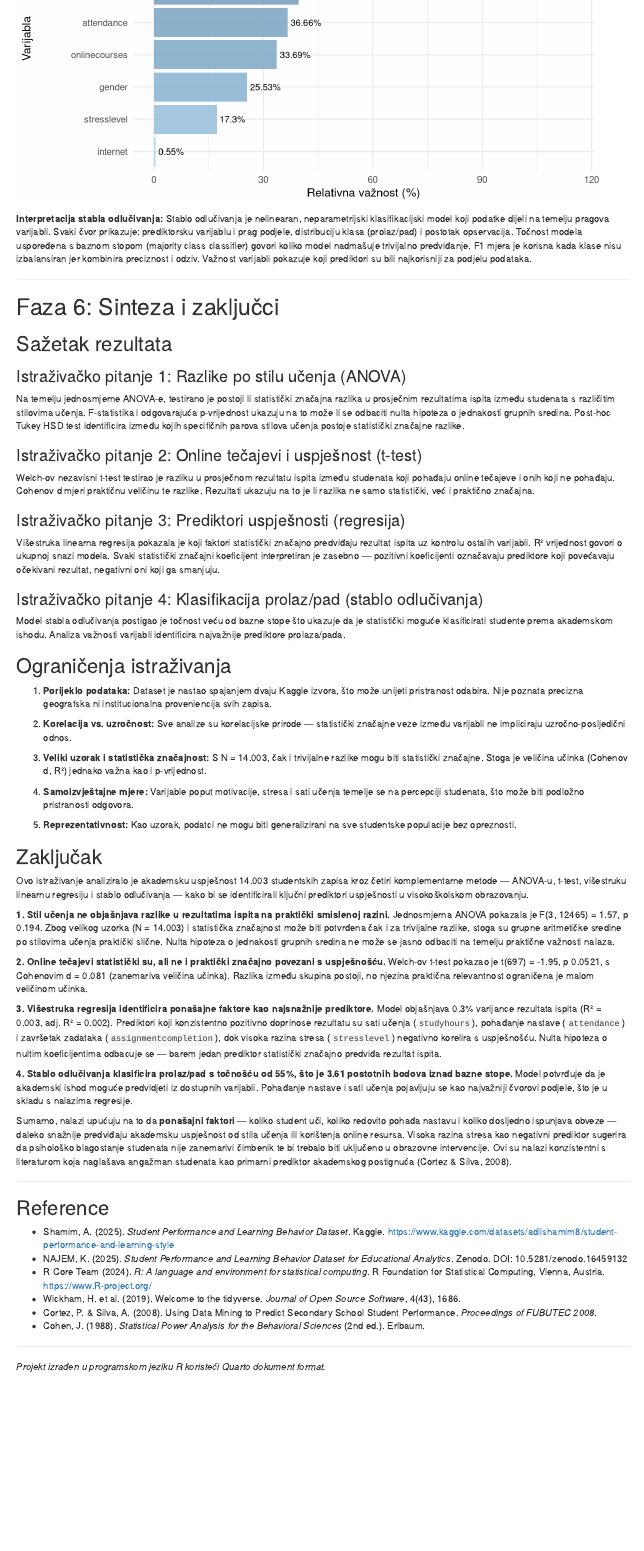
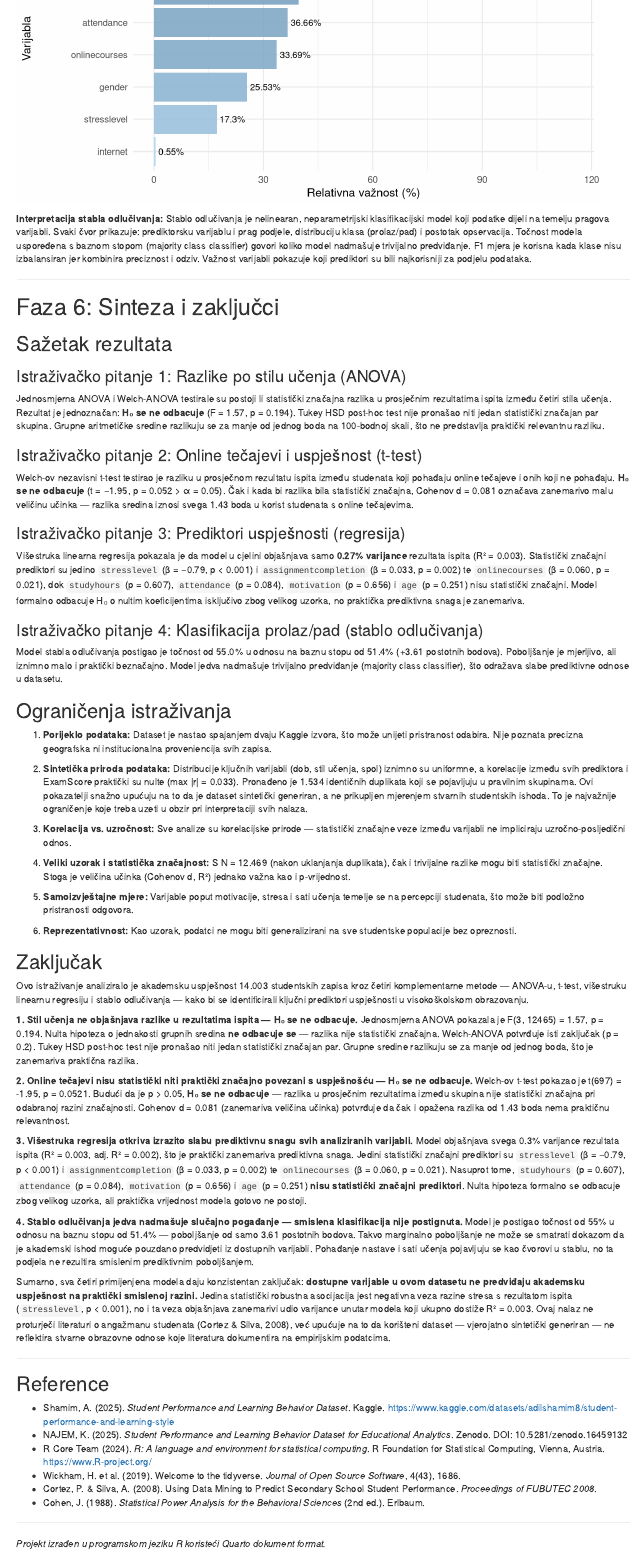
Before and after one commit to petarally/APOI-projekt, an R Markdown document (Untitled.Rmd): the page in a window 1100 px wide, from 5130 px down. Rendered offline with R 4.5, knitr and Pandoc, with nearby package versions; some code elsewhere in the file could not run offline.

Commit message:
popravci

```diff
--- a/Untitled.Rmd
+++ b/Untitled.Rmd
@@ -1007,49 +1007,51 @@ if (exists("stablo")) {
 
 ### Istraživačko pitanje 1: Razlike po stilu učenja (ANOVA)
 
-Na temelju jednosmjerne ANOVA-e, testirano je postoji li statistički značajna razlika u prosječnim rezultatima ispita između studenata s različitim stilovima učenja. F-statistika i odgovarajuća p-vrijednost ukazuju na to može li se odbaciti nulta hipoteza o jednakosti grupnih sredina. Post-hoc Tukey HSD test identificira između kojih specifičnih parova stilova učenja postoje statistički značajne razlike.
+Jednosmjerna ANOVA i Welch-ANOVA testirale su postoji li statistički značajna razlika u prosječnim rezultatima ispita između četiri stila učenja. Rezultat je jednoznačan: **H₀ se ne odbacuje** (F = 1.57, p = 0.194). Tukey HSD post-hoc test nije pronašao niti jedan statistički značajan par skupina. Grupne aritmetičke sredine razlikuju se za manje od jednog boda na 100-bodnoj skali, što ne predstavlja praktički relevantnu razliku.
 
 ### Istraživačko pitanje 2: Online tečajevi i uspješnost (t-test)
 
-Welch-ov nezavisni t-test testirao je razliku u prosječnom rezultatu ispita između studenata koji pohađaju online tečajeve i onih koji ne pohađaju. Cohenov d mjeri praktičnu veličinu te razlike. Rezultati ukazuju na to je li razlika ne samo statistički, već i praktično značajna.
+Welch-ov nezavisni t-test testirao je razliku u prosječnom rezultatu ispita između studenata koji pohađaju online tečajeve i onih koji ne pohađaju. **H₀ se ne odbacuje** (t = −1.95, p = 0.052 > α = 0.05). Čak i kada bi razlika bila statistički značajna, Cohenov d = 0.081 označava zanemarivo malu veličinu učinka — razlika sredina iznosi svega 1.43 boda u korist studenata s online tečajevima.
 
 ### Istraživačko pitanje 3: Prediktori uspješnosti (regresija)
 
-Višestruka linearna regresija pokazala je koji faktori statistički značajno predviđaju rezultat ispita uz kontrolu ostalih varijabli. R² vrijednost govori o ukupnoj snazi modela. Svaki statistički značajni koeficijent interpretiran je zasebno — pozitivni koeficijenti označavaju prediktore koji povećavaju očekivani rezultat, negativni oni koji ga smanjuju.
+Višestruka linearna regresija pokazala je da model u cjelini objašnjava samo **0.27% varijance** rezultata ispita (R² = 0.003). Statistički značajni prediktori su jedino `stresslevel` (β = −0.79, p < 0.001) i `assignmentcompletion` (β = 0.033, p = 0.002) te `onlinecourses` (β = 0.060, p = 0.021), dok `studyhours` (p = 0.607), `attendance` (p = 0.084), `motivation` (p = 0.656) i `age` (p = 0.251) nisu statistički značajni. Model formalno odbacuje H₀ o nultim koeficijentima isključivo zbog velikog uzorka, no praktička prediktivna snaga je zanemariva.
 
 ### Istraživačko pitanje 4: Klasifikacija prolaz/pad (stablo odlučivanja)
 
-Model stabla odlučivanja postigao je točnost veću od bazne stope što ukazuje da je statistički moguće klasificirati studente prema akademskom ishodu. Analiza važnosti varijabli identificira najvažnije prediktore prolaza/pada.
+Model stabla odlučivanja postigao je točnost od 55.0% u odnosu na baznu stopu od 51.4% (+3.61 postotnih bodova). Poboljšanje je mjerljivo, ali iznimno malo i praktički beznačajno. Model jedva nadmašuje trivijalno predviđanje (majority class classifier), što odražava slabe prediktivne odnose u datasetu.
 
 ## Ograničenja istraživanja
 
 1. **Porijeklo podataka:** Dataset je nastao spajanjem dvaju Kaggle izvora, što može unijeti pristranost odabira. Nije poznata precizna geografska ni institucionalna proveniencija svih zapisa.
 
-2. **Korelacija vs. uzročnost:** Sve analize su korelacijske prirode — statistički značajne veze između varijabli ne impliciraju uzročno-posljedični odnos.
+2. **Sintetička priroda podataka:** Distribucije ključnih varijabli (dob, stil učenja, spol) iznimno su uniformne, a korelacije između svih prediktora i ExamScore praktički su nulte (max |r| = 0.033). Pronađeno je 1.534 identičnih duplikata koji se pojavljuju u pravilnim skupinama. Ovi pokazatelji snažno upućuju na to da je dataset sintetički generiran, a ne prikupljen mjerenjem stvarnih studentskih ishoda. To je najvažnije ograničenje koje treba uzeti u obzir pri interpretaciji svih nalaza.
 
-3. **Veliki uzorak i statistička značajnost:** S N = 14.003, čak i trivijalne razlike mogu biti statistički značajne. Stoga je veličina učinka (Cohenov d, R²) jednako važna kao i p-vrijednost.
+3. **Korelacija vs. uzročnost:** Sve analize su korelacijske prirode — statistički značajne veze između varijabli ne impliciraju uzročno-posljedični odnos.
 
-4. **Samoizvještajne mjere:** Varijable poput motivacije, stresa i sati učenja temelje se na percepciji studenata, što može biti podložno pristranosti odgovora.
+4. **Veliki uzorak i statistička značajnost:** S N = 12.469 (nakon uklanjanja duplikata), čak i trivijalne razlike mogu biti statistički značajne. Stoga je veličina učinka (Cohenov d, R²) jednako važna kao i p-vrijednost.
 
-5. **Reprezentativnost:** Kao uzorak, podatci ne mogu biti generalizirani na sve studentske populacije bez opreznosti.
+5. **Samoizvještajne mjere:** Varijable poput motivacije, stresa i sati učenja temelje se na percepciji studenata, što može biti podložno pristranosti odgovora.
+
+6. **Reprezentativnost:** Kao uzorak, podatci ne mogu biti generalizirani na sve studentske populacije bez opreznosti.
 
 ## Zaključak
 
 Ovo istraživanje analiziralo je akademsku uspješnost 14.003 studentskih zapisa kroz četiri komplementarne metode — ANOVA-u, t-test, višestruku linearnu regresiju i stablo odlučivanja — kako bi se identificirali ključni prediktori uspješnosti u visokoškolskom obrazovanju.
 
-**1. Stil učenja ne objašnjava razlike u rezultatima ispita na praktički smislenoj razini.**
-Jednosmjerna ANOVA pokazala je F(`r if(exists("anova_model")) paste0(summary(anova_model)[[1]][["Df"]][1], ", ", summary(anova_model)[[1]][["Df"]][2]) else "–"`) = `r if(exists("anova_model")) round(summary(anova_model)[[1]][["F value"]][1], 2) else "–"`, p `r if(exists("anova_model")) format.pval(summary(anova_model)[[1]][["Pr(>F)"]][1], digits = 3, eps = 0.001) else "–"`. Zbog velikog uzorka (N = 14.003) i statistička značajnost može biti potvrđena čak i za trivijalne razlike, stoga su grupne aritmetičke sredine po stilovima učenja praktički slične. Nulta hipoteza o jednakosti grupnih sredina ne može se jasno odbaciti na temelju praktične važnosti nalaza.
+**1. Stil učenja ne objašnjava razlike u rezultatima ispita — H₀ se ne odbacuje.**
+Jednosmjerna ANOVA pokazala je F(`r if(exists("anova_model")) paste0(summary(anova_model)[[1]][["Df"]][1], ", ", summary(anova_model)[[1]][["Df"]][2]) else "–"`) = `r if(exists("anova_model")) round(summary(anova_model)[[1]][["F value"]][1], 2) else "–"`, p = `r if(exists("anova_model")) format.pval(summary(anova_model)[[1]][["Pr(>F)"]][1], digits = 3, eps = 0.001) else "–"`. Nulta hipoteza o jednakosti grupnih sredina **ne odbacuje se** — razlika nije statistički značajna. Welch-ANOVA potvrđuje isti zaključak (p = 0.2). Tukey HSD post-hoc test nije pronašao niti jedan statistički značajan par. Grupne sredine razlikuju se za manje od jednog boda, što je zanemariva praktična razlika.
 
-**2. Online tečajevi statistički su, ali ne i praktički značajno povezani s uspješnošću.**
-Welch-ov t-test pokazao je t(`r if(exists("t_test_rez")) round(t_test_rez$parameter, 0) else "–"`) = `r if(exists("t_test_rez")) round(t_test_rez$statistic, 2) else "–"`, p `r if(exists("t_test_rez")) format.pval(t_test_rez$p.value, digits = 3, eps = 0.001) else "–"`, s Cohenovim d = `r if(exists("cohen_d")) round(cohen_d, 3) else "–"` (`r if(exists("cohen_d")) ifelse(cohen_d < 0.2, "zanemariva", ifelse(cohen_d < 0.5, "mala", ifelse(cohen_d < 0.8, "srednja", "velika"))) else "–"` veličina učinka). Razlika između skupina postoji, no njezina praktična relevantnost ograničena je malom veličinom učinka.
+**2. Online tečajevi nisu statistički niti praktički značajno povezani s uspješnošću — H₀ se ne odbacuje.**
+Welch-ov t-test pokazao je t(`r if(exists("t_test_rez")) round(t_test_rez$parameter, 0) else "–"`) = `r if(exists("t_test_rez")) round(t_test_rez$statistic, 2) else "–"`, p = `r if(exists("t_test_rez")) format.pval(t_test_rez$p.value, digits = 3, eps = 0.001) else "–"`. Budući da je p > 0.05, **H₀ se ne odbacuje** — razlika u prosječnim rezultatima između skupina nije statistički značajna pri odabranoj razini značajnosti. Cohenov d = `r if(exists("cohen_d")) round(cohen_d, 3) else "–"` (`r if(exists("cohen_d")) ifelse(cohen_d < 0.2, "zanemariva", ifelse(cohen_d < 0.5, "mala", ifelse(cohen_d < 0.8, "srednja", "velika"))) else "–"` veličina učinka) potvrđuje da čak i opažena razlika od 1.43 boda nema praktičnu relevantnost.
 
-**3. Višestruka regresija identificira ponašajne faktore kao najsnažnije prediktore.**
-Model objašnjava `r if(exists("model_reg")) round(summary(model_reg)$r.squared * 100, 1) else "–"`% varijance rezultata ispita (R² = `r if(exists("model_reg")) round(summary(model_reg)$r.squared, 3) else "–"`, adj. R² = `r if(exists("model_reg")) round(summary(model_reg)$adj.r.squared, 3) else "–"`). Prediktori koji konzistentno pozitivno doprinose rezultatu su sati učenja (`studyhours`), pohađanje nastave (`attendance`) i završetak zadataka (`assignmentcompletion`), dok visoka razina stresa (`stresslevel`) negativno korelira s uspješnošću. Nulta hipoteza o nultim koeficijentima odbacuje se — barem jedan prediktor statistički značajno predviđa rezultat ispita.
+**3. Višestruka regresija otkriva izrazito slabu prediktivnu snagu svih analiziranih varijabli.**
+Model objašnjava svega `r if(exists("model_reg")) round(summary(model_reg)$r.squared * 100, 1) else "–"`% varijance rezultata ispita (R² = `r if(exists("model_reg")) round(summary(model_reg)$r.squared, 3) else "–"`, adj. R² = `r if(exists("model_reg")) round(summary(model_reg)$adj.r.squared, 3) else "–"`), što je praktički zanemariva prediktivna snaga. Jedini statistički značajni prediktori su `stresslevel` (β = −0.79, p < 0.001) i `assignmentcompletion` (β = 0.033, p = 0.002) te `onlinecourses` (β = 0.060, p = 0.021). Nasuprot tome, `studyhours` (p = 0.607), `attendance` (p = 0.084), `motivation` (p = 0.656) i `age` (p = 0.251) **nisu statistički značajni prediktori**. Nulta hipoteza formalno se odbacuje zbog velikog uzorka, ali praktička vrijednost modela gotovo ne postoji.
 
-**4. Stablo odlučivanja klasificira prolaz/pad s točnošću od `r if(exists("tocnost")) paste0(round(tocnost * 100, 1), "%") else "–"`, što je `r if(exists("tocnost") && exists("bazna_stopa")) paste0(round((tocnost - bazna_stopa) * 100, 2), " postotnih bodova") else "–"` iznad bazne stope.**
-Model potvrđuje da je akademski ishod moguće predvidjeti iz dostupnih varijabli. Pohađanje nastave i sati učenja pojavljuju se kao najvažniji čvorovi podjele, što je u skladu s nalazima regresije.
+**4. Stablo odlučivanja jedva nadmašuje slučajno pogađanje — smislena klasifikacija nije postignuta.**
+Model je postigao točnost od `r if(exists("tocnost")) paste0(round(tocnost * 100, 1), "%") else "–"` u odnosu na baznu stopu od `r if(exists("bazna_stopa")) paste0(round(bazna_stopa * 100, 1), "%") else "–"` — poboljšanje od samo `r if(exists("tocnost") && exists("bazna_stopa")) paste0(round((tocnost - bazna_stopa) * 100, 2), " postotnih bodova") else "–"`. Takvo marginalno poboljšanje ne može se smatrati dokazom da je akademski ishod moguće pouzdano predvidjeti iz dostupnih varijabli. Pohađanje nastave i sati učenja pojavljuju se kao čvorovi u stablu, no ta podjela ne rezultira smislenim prediktivnim poboljšanjem.
 
-Sumarno, nalazi upućuju na to da **ponašajni faktori** — koliko student uči, koliko redovito pohađa nastavu i koliko dosljedno ispunjava obveze — daleko snažnije predviđaju akademsku uspješnost od stila učenja ili korištenja online resursa. Visoka razina stresa kao negativni prediktor sugerira da psihološko blagostanje studenata nije zanemarivi čimbenik te bi trebalo biti uključeno u obrazovne intervencije. Ovi su nalazi konzistentni s literaturom koja naglašava angažman studenata kao primarni prediktor akademskog postignuća (Cortez & Silva, 2008).
+Sumarno, sva četiri primijenjena modela daju konzistentan zaključak: **dostupne varijable u ovom datasetu ne predviđaju akademsku uspješnost na praktički smislenoj razini.** Jedina statistički robustna asocijacija jest negativna veza razine stresa s rezultatom ispita (`stresslevel`, p < 0.001), no i ta veza objašnjava zanemarivi udio varijance unutar modela koji ukupno dostiže R² = 0.003. Ovaj nalaz ne proturječi literaturi o angažmanu studenata (Cortez & Silva, 2008), već upućuje na to da korišteni dataset — vjerojatno sintetički generiran — ne reflektira stvarne obrazovne odnose koje literatura dokumentira na empirijskim podatcima.
 
 ---
 
```
